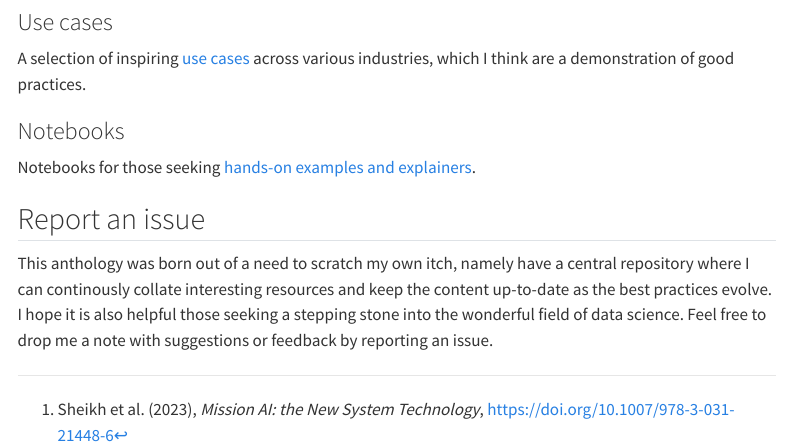
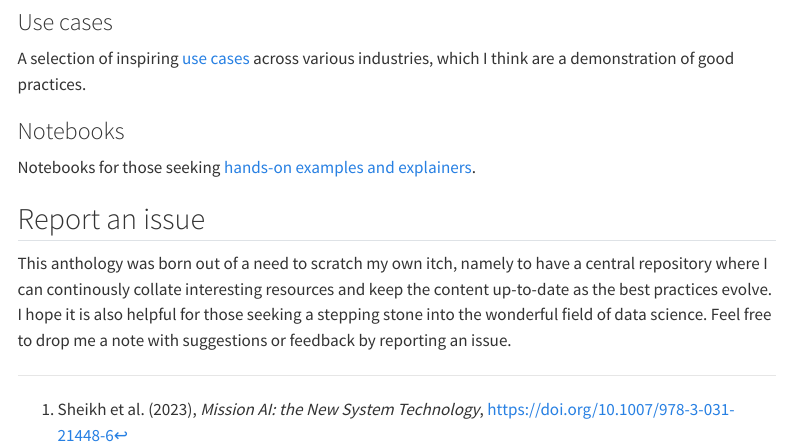
Before and after one commit to anthology-of-data-science/anthology-of-data-science.github.io, a Quarto document (index.qmd): the page in a window 1100 px wide, from 2400 px down. Rendered offline with R 4.5, knitr and Pandoc in place of Quarto, with nearby package versions; menus at the side of the page are left out.

Commit message:
Small fix

```diff
--- a/index.qmd
+++ b/index.qmd
@@ -3,7 +3,7 @@ title: An anthology of open access data science materials
 author:
     - <a href="https://www.linkedin.com/in/dkapitan">Daniel Kapitan</a>
 description: |
-   Preface as to why I started this anthology, how I set it up and for what purpose. This is work in progress.
+   Preface as to why I started this anthology, how I set it up and for what purpose.
 date: 2023-11-01
 title-block-banner: false
 ---
@@ -65,4 +65,4 @@ Notebooks for those seeking [hands-on examples and explainers](notebooks/index.q
 
 ## Report an issue
 
-This anthology was born out of a need to scratch my own itch, namely have a central repository where I can continously collate interesting resources and keep the content up-to-date as the best practices evolve. I hope it is also helpful those seeking a stepping stone into the wonderful field of data science. Feel free to drop me a note with suggestions or feedback by reporting an issue.
+This anthology was born out of a need to scratch my own itch, namely to have a central repository where I can continously collate interesting resources and keep the content up-to-date as the best practices evolve. I hope it is also helpful for those seeking a stepping stone into the wonderful field of data science. Feel free to drop me a note with suggestions or feedback by reporting an issue.
```
